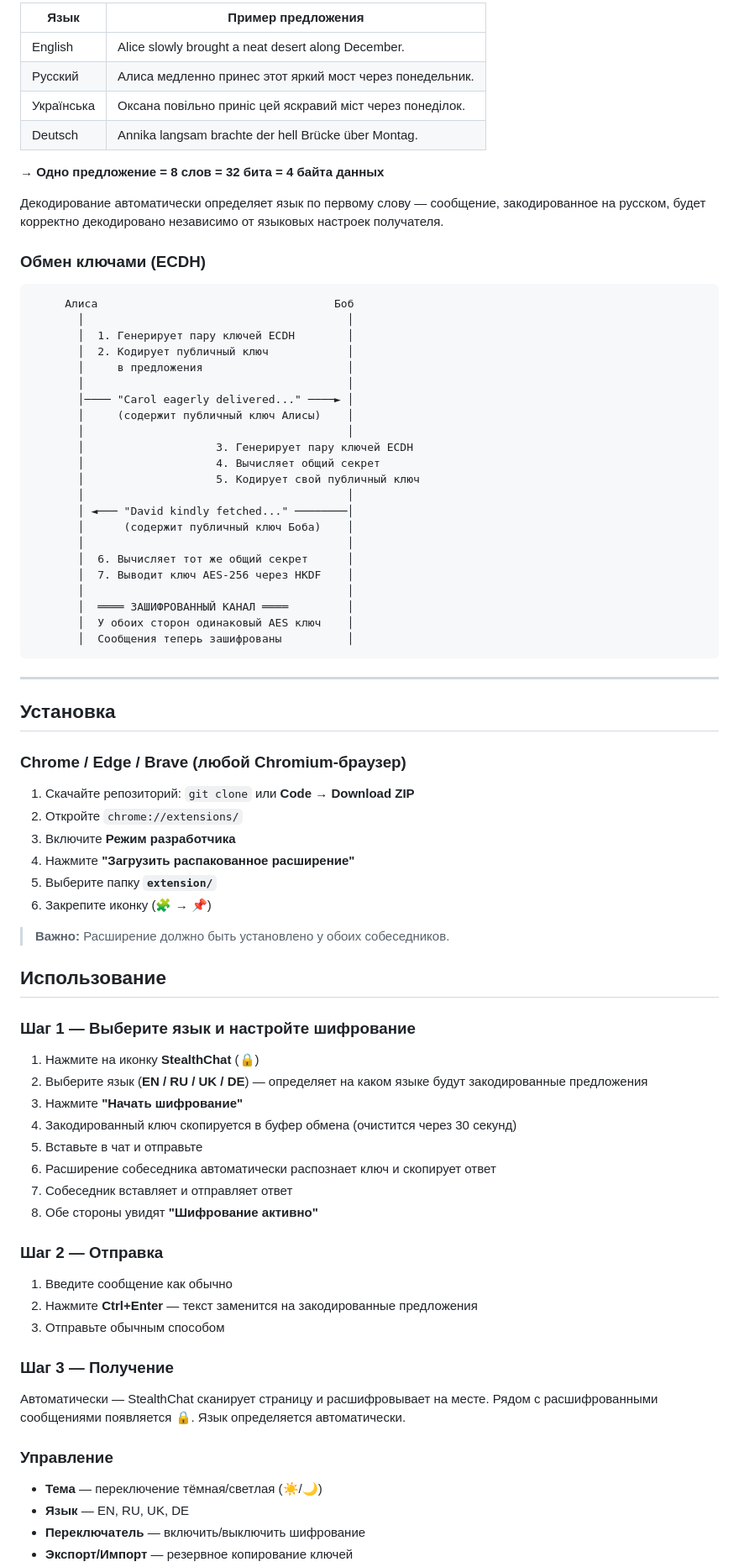
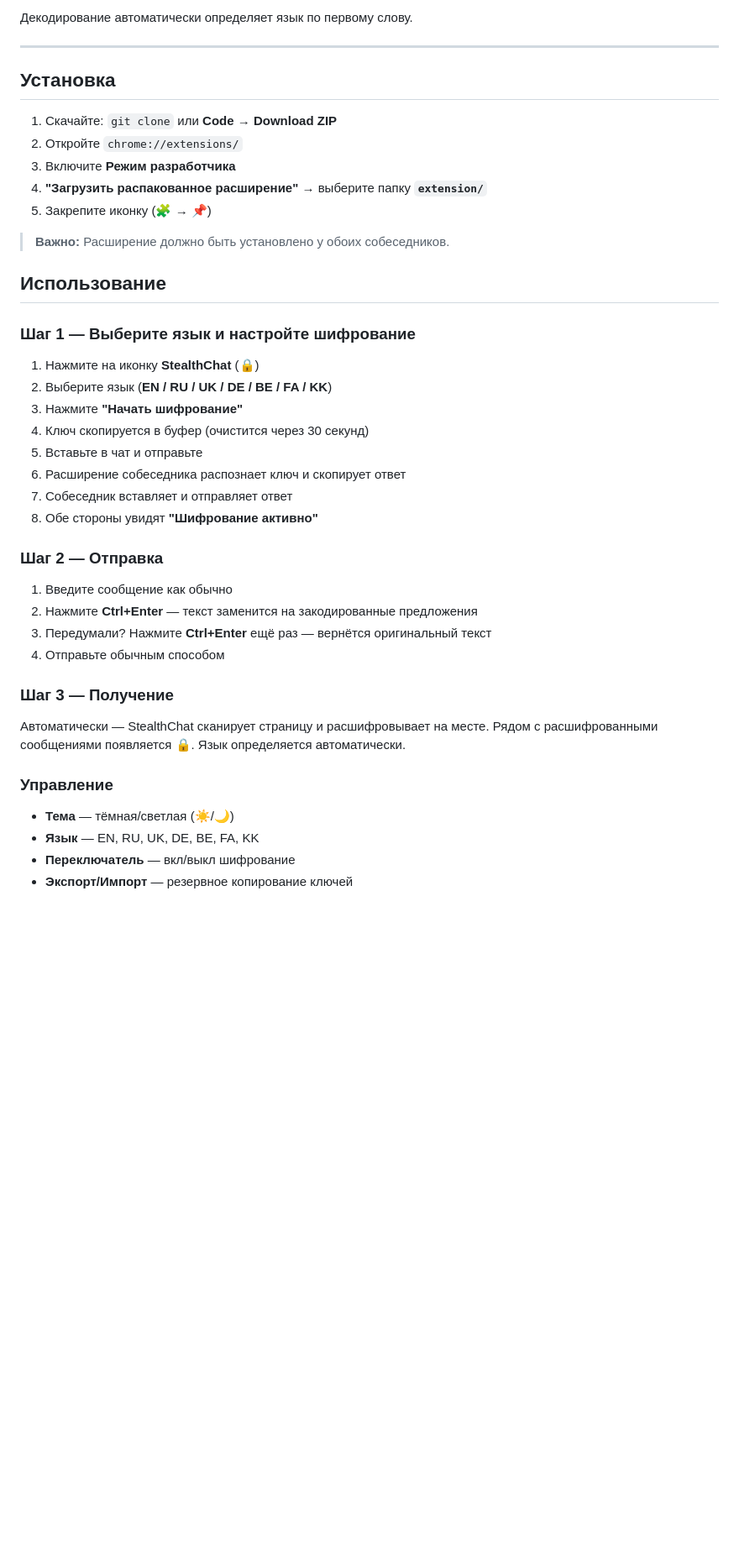
Before and after one commit to BazZziliuS/StealthChat, a Markdown page: README.ru.md, the part around one of its changes. Shown at 84% size. Drawn GitHub-style; blank space fills up the shorter version.

````diff
--- a/README.ru.md
+++ b/README.ru.md
@@ -68,54 +79,15 @@ StealthChat — расширение Chrome, которое шифрует со
 
-| Язык       | Пример предложения |
-|------------|-------------------|
-| English    | Alice slowly brought a neat desert along December. |
-| Русский    | Алиса медленно принес этот яркий мост через понедельник. |
-| Українська | Оксана повільно приніс цей яскравий міст через понеділок. |
-| Deutsch    | Annika langsam brachte der hell Brücke über Montag. |
-
-**→ Одно предложение = 8 слов = 32 бита = 4 байта данных**
-
-Декодирование автоматически определяет язык по первому слову — сообщение, закодированное на русском, будет корректно декодировано независимо от языковых настроек получателя.
-
-### Обмен ключами (ECDH)
-
-```
-     Алиса                                    Боб
-       │                                        │
-       │  1. Генерирует пару ключей ECDH        │
-       │  2. Кодирует публичный ключ            │
-       │     в предложения                      │
-       │                                        │
-       │──── "Carol eagerly delivered..." ────► │
-       │     (содержит публичный ключ Алисы)    │
-       │                                        │
-       │                    3. Генерирует пару ключей ECDH
-       │                    4. Вычисляет общий секрет
-       │                    5. Кодирует свой публичный ключ
-       │                                        │
-       │ ◄─── "David kindly fetched..." ────────│
-       │      (содержит публичный ключ Боба)    │
-       │                                        │
-       │  6. Вычисляет тот же общий секрет      │
-       │  7. Выводит ключ AES-256 через HKDF    │
-       │                                        │
-       │  ════ ЗАШИФРОВАННЫЙ КАНАЛ ════         │
-       │  У обоих сторон одинаковый AES ключ    │
-       │  Сообщения теперь зашифрованы          │
-```
+Декодирование автоматически определяет язык по первому слову.
 
 ---
 
 ## Установка
 
-### Chrome / Edge / Brave (любой Chromium-браузер)
-
-1. Скачайте репозиторий: `git clone` или **Code → Download ZIP**
+1. Скачайте: `git clone` или **Code → Download ZIP**
 2. Откройте `chrome://extensions/`
 3. Включите **Режим разработчика**
-4. Нажмите **"Загрузить распакованное расширение"**
-5. Выберите папку **`extension/`**
-6. Закрепите иконку (🧩 → 📌)
+4. **"Загрузить распакованное расширение"** → выберите папку **`extension/`**
+5. Закрепите иконку (🧩 → 📌)
 
 > **Важно:** Расширение должно быть установлено у обоих собеседников.
 
@@ -124,11 +96,11 @@ StealthChat — расширение Chrome, которое шифрует со
 ### Шаг 1 — Выберите язык и настройте шифрование
 
 1. Нажмите на иконку **StealthChat** (🔒)
-2. Выберите язык (**EN / RU / UK / DE**) — определяет на каком языке будут закодированные предложения
+2. Выберите язык (**EN / RU / UK / DE / BE / FA / KK**)
 3. Нажмите **"Начать шифрование"**
-4. Закодированный ключ скопируется в буфер обмена (очистится через 30 секунд)
+4. Ключ скопируется в буфер (очистится через 30 секунд)
 5. Вставьте в чат и отправьте
-6. Расширение собеседника автоматически распознает ключ и скопирует ответ
+6. Расширение собеседника распознает ключ и скопирует ответ
 7. Собеседник вставляет и отправляет ответ
 8. Обе стороны увидят **"Шифрование активно"**
 
@@ -136,7 +108,8 @@ StealthChat — расширение Chrome, которое шифрует со
 
 1. Введите сообщение как обычно
 2. Нажмите **Ctrl+Enter** — текст заменится на закодированные предложения
-3. Отправьте обычным способом
+3. Передумали? Нажмите **Ctrl+Enter** ещё раз — вернётся оригинальный текст
+4. Отправьте обычным способом
 
 ### Шаг 3 — Получение
 
@@ -144,7 +117,7 @@ StealthChat — расширение Chrome, которое шифрует со
 
 ### Управление
 
-- **Тема** — переключение тёмная/светлая (☀/🌙)
-- **Язык** — EN, RU, UK, DE
-- **Переключатель** — включить/выключить шифрование
+- **Тема** — тёмная/светлая (☀/🌙)
+- **Язык** — EN, RU, UK, DE, BE, FA, KK
+- **Переключатель** — вкл/выкл шифрование
 - **Экспорт/Импорт** — резервное копирование ключей
````
Also changed, not shown: other parts of README.ru.md (+76 -47 lines), README.md (+69 -95 lines).
